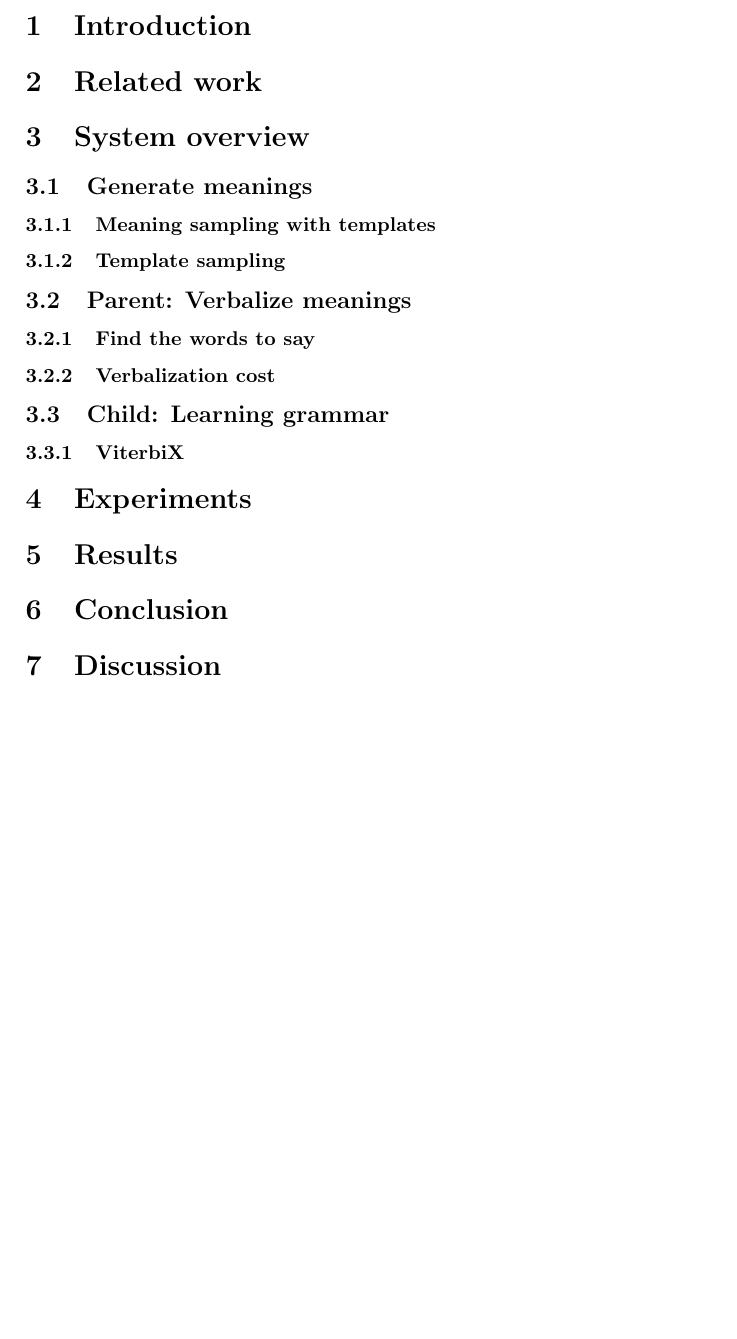
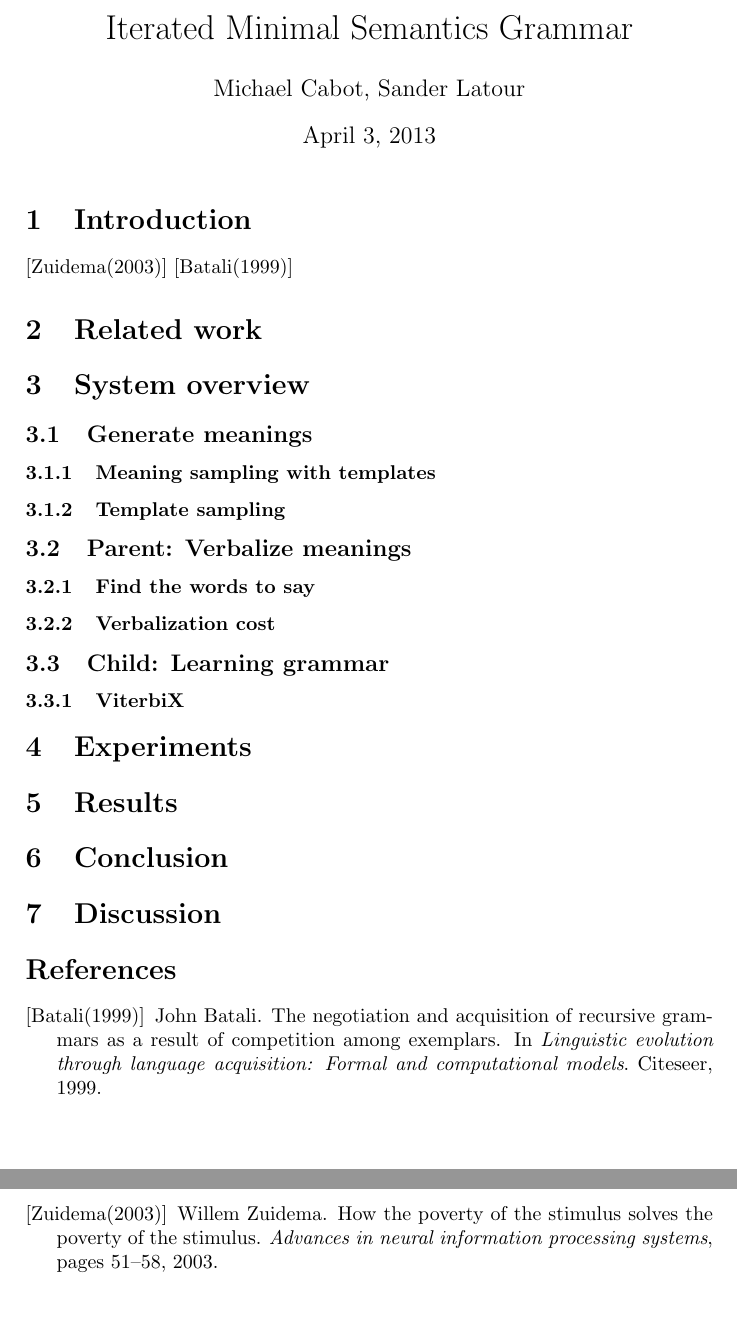
Before and after one commit to mslatour/iMSG, a LaTeX document (report/report.tex, which reads report/references.bib): part of the page before the commit and two parts of pages 1 and 2 of 2 after it, the two joined at a grey line, cut at the place of the change, the shorter picture padded with empty space. Compiled offline with pdfLaTeX.

Commit message:
add references and title

```diff
--- /dev/null
+++ b/report/references.bib
@@ -0,0 +1,16 @@
+@article{zuidema2003poverty,
+  title={How the poverty of the stimulus solves the poverty of the stimulus},
+  author={Zuidema, Willem},
+  journal={Advances in neural information processing systems},
+  pages={51--58},
+  year={2003},
+  publisher={MIT; 1998}
+}
+
+@inproceedings{batali1999negotiation,
+  title={The negotiation and acquisition of recursive grammars as a result of competition among exemplars},
+  author={Batali, John},
+  booktitle={Linguistic evolution through language acquisition: Formal and computational models},
+  year={1999},
+  organization={Citeseer}
+}
--- a/report/report.tex
+++ b/report/report.tex
@@ -2,6 +5,16 @@
+\usepackage{tikz-qtree}
 
 \begin{document}
+%\author[Michael Cabot \and Sander Latour]{Michael Cabot \and Sander Latour}
+\author{Michael Cabot,  Sander Latour}
+\title{Iterated Minimal Semantics Grammar}
+
+\date{\today}
+
+\maketitle
+
 \section{Introduction}
+\cite{zuidema2003poverty} \cite{batali1999negotiation}
 %hypothesis
 \section{Related work}
 %explain batali
@@ -15,8 +28,8 @@
 \subsection{Parent: Verbalize meanings}
 \subsubsection{Find the words to say}
 \subsubsection{Verbalization cost}
-\subsection{Child: Learning grammar}
-\subsubsection{ViterbiX}
+\subsection{Child: Learning grammar} % michael
+\subsubsection{ViterbiX} % michael
 \section{Experiments}
 \section{Results}
 \section{Conclusion}
```
Also changed, not shown: report/report.tex (7 more changed lines), 1 other file.
